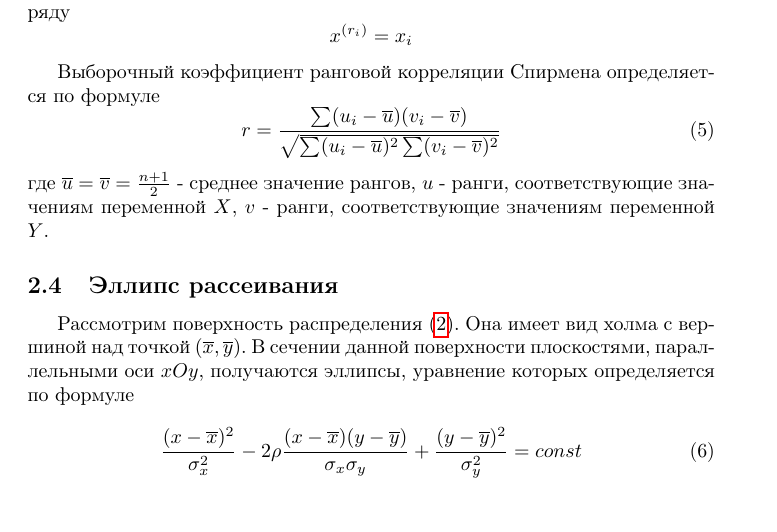
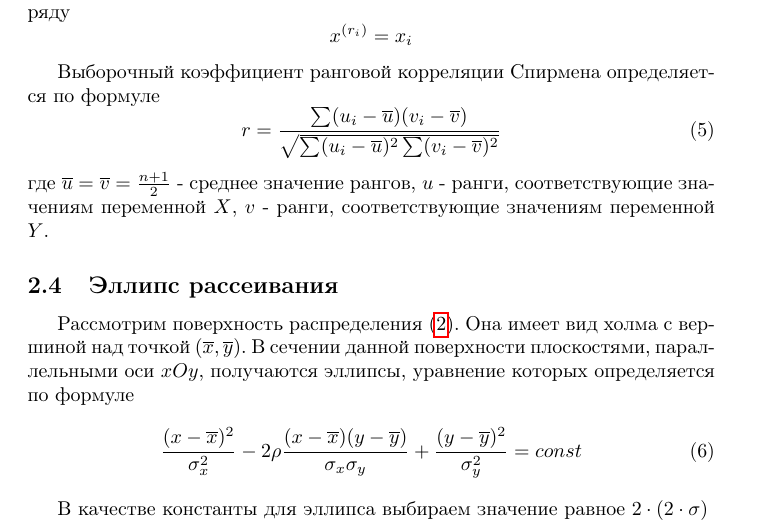
Before and after one commit to Drozdova-Daria/Math_Stat_Lab5, a LaTeX document (lab5/lab5.tex): part of page 7 of 16, cut so that both start at the same text. Compiled offline with pdfLaTeX.

Commit message:
Update lab5.tex

```diff
--- a/lab5/lab5.tex
+++ b/lab5/lab5.tex
@@ -151,6 +151,8 @@ r = \frac{\sum (u_i - \overline{u})(v_i - \overline{v})}{\sqrt{\sum (u_i - \over
 \frac{(x - \overline{x})^2}{\sigma_x^2} - 2 \rho \frac{(x - \overline{x})(y - \overline{y})}{\sigma_x \sigma_y} + \frac{(y - \overline{y})^2}{\sigma_y^2} = const
 \label{eq:6}
 \end{equation}
+
+В качестве константы для эллипса выбираем значение равное $2 \cdot (2 \cdot \sigma)$
 
 \newpage
 \section{Реализация}
```
